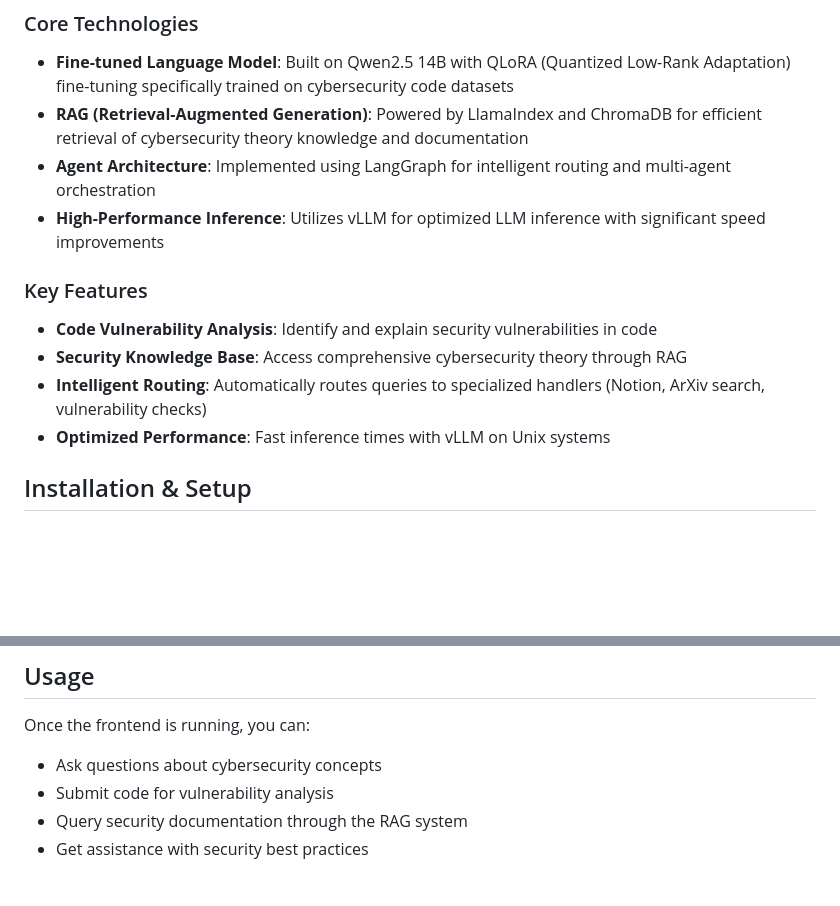
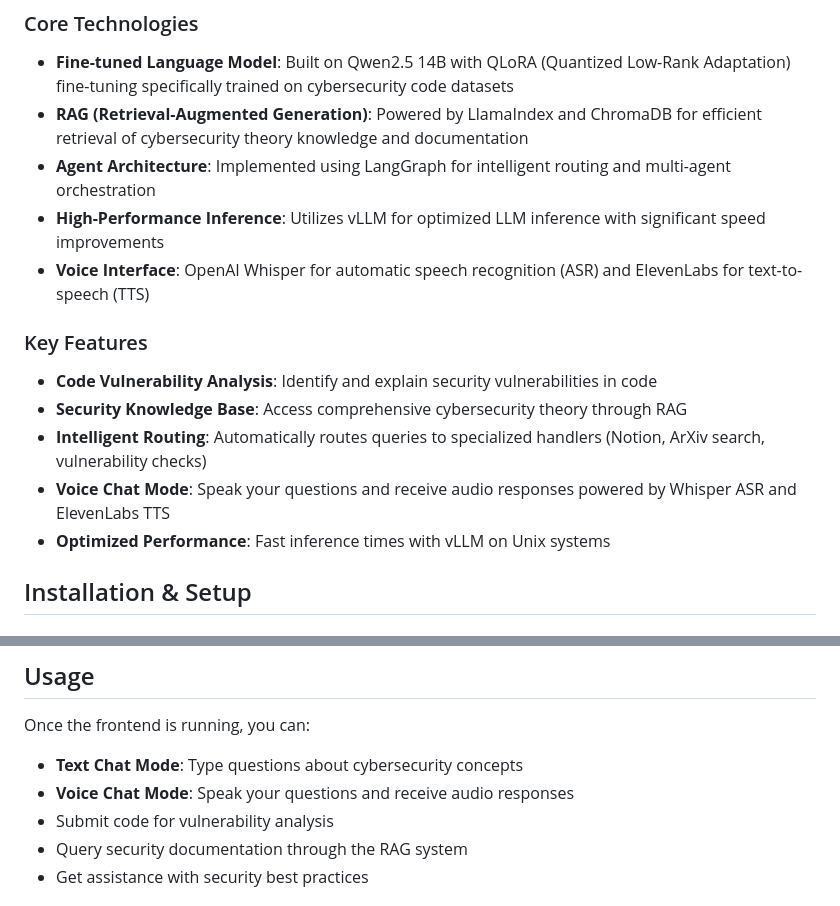
Before and after one commit to JaymieX/JAA, a Markdown page: README.md, 2 parts joined by grey strips. Rendered like a GitHub page; blank space fills up the shorter version.

```diff
--- a/README.md
+++ b/README.md
@@ -14,12 +14,14 @@ JAA is an intelligent cybersecurity assistant powered by advanced AI technologie
 - **RAG (Retrieval-Augmented Generation)**: Powered by LlamaIndex and ChromaDB for efficient retrieval of cybersecurity theory knowledge and documentation
 - **Agent Architecture**: Implemented using LangGraph for intelligent routing and multi-agent orchestration
 - **High-Performance Inference**: Utilizes vLLM for optimized LLM inference with significant speed improvements
+- **Voice Interface**: OpenAI Whisper for automatic speech recognition (ASR) and ElevenLabs for text-to-speech (TTS)
 
 ### Key Features
 
 - **Code Vulnerability Analysis**: Identify and explain security vulnerabilities in code
 - **Security Knowledge Base**: Access comprehensive cybersecurity theory through RAG
 - **Intelligent Routing**: Automatically routes queries to specialized handlers (Notion, ArXiv search, vulnerability checks)
+- **Voice Chat Mode**: Speak your questions and receive audio responses powered by Whisper ASR and ElevenLabs TTS
 - **Optimized Performance**: Fast inference times with vLLM on Unix systems
 
 ## Installation & Setup
@@ -74,7 +76,8 @@ Access the application at `http://localhost:9000`
 ## Usage
 
 Once the frontend is running, you can:
-- Ask questions about cybersecurity concepts
+- **Text Chat Mode**: Type questions about cybersecurity concepts
+- **Voice Chat Mode**: Speak your questions and receive audio responses
 - Submit code for vulnerability analysis
 - Query security documentation through the RAG system
 - Get assistance with security best practices
```
